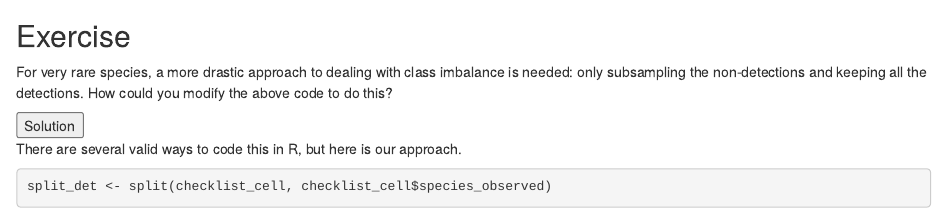
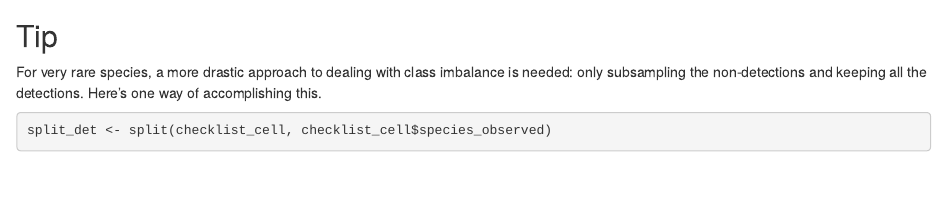
Before and after one commit to mstrimas/ebp-workshop, an R Markdown document (10_encounter.Rmd): the page in a window 1100 px wide, from 2310 px down. Rendered offline with R 4.5, knitr and Pandoc, with nearby package versions; some code elsewhere in the file could not run offline.

Commit message:
convert exercise to tip

````diff
--- a/10_encounter.Rmd
+++ b/10_encounter.Rmd
@@ -95,7 +93,0 @@ ebird_ss <- checklist_cell %>%
-  <h2>Exercise</h2>
-  For very rare species, a more drastic approach to dealing with class imbalance is needed: only subsampling the non-detections and keeping all the detections. How could you modify the above code to do this?
-
-  <button class="solution">Solution</button>
-<div class="solution-content">
-
-There are several valid ways to code this in R, but here is our approach.
@@ -102,3 +95,5 @@ There are several valid ways to code this in R, but here is our approach.
+  <h2>Tip</h2>
+  For very rare species, a more drastic approach to dealing with class imbalance is needed: only subsampling the non-detections and keeping all the detections. Here's one way of accomplishing this.
 
 ```{r encounter-prep-ss-sol}
 split_det <- split(checklist_cell, checklist_cell$species_observed)
````
Also changed, not shown: docs/search_index.json, 10_encounter.Rmd (2 more changed lines), 1 other file.
